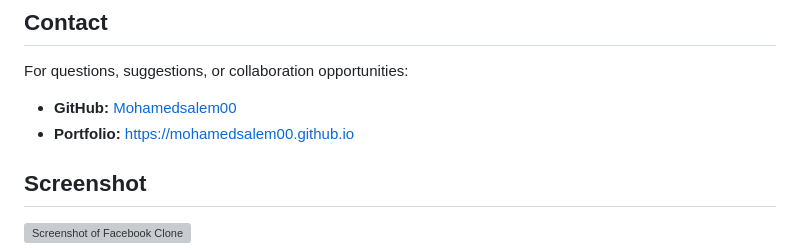
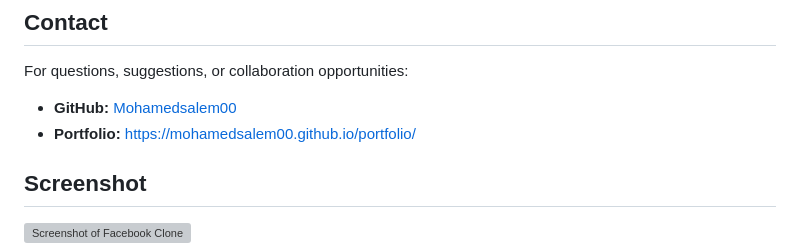
Before and after one commit to Mohamedsalem00/facebook-clone, a Markdown page: README.md, the part around the change. Drawn GitHub-style; grey boxes are pictures that could not be loaded.

```diff
--- a/README.md
+++ b/README.md
@@ -165,7 +165,7 @@ This project is created for educational and demonstration purposes only. Faceboo
 For questions, suggestions, or collaboration opportunities:
 
 - **GitHub:** [Mohamedsalem00](https://github.com/Mohamedsalem00)
-- **Portfolio:** https://mohamedsalem00.github.io
+- **Portfolio:** https://mohamedsalem00.github.io/portfolio/
 
 ## Screenshot
 
```
